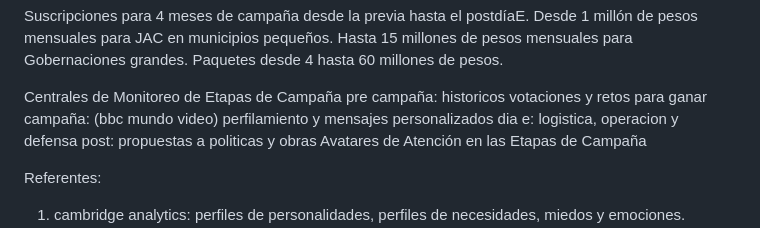
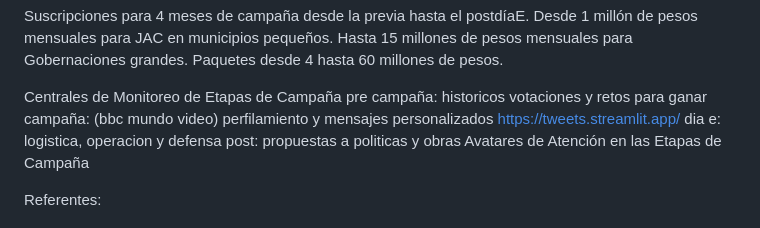
Before and after one commit to wilberj88/novusvote, a Markdown page: README.md, the part around the change. Rendered like a GitHub page.

```diff
--- a/README.md
+++ b/README.md
@@ -12,6 +12,7 @@ Paquetes desde 4 hasta 60 millones de pesos.
 Centrales de Monitoreo de Etapas de Campaña
 pre campaña: historicos votaciones y retos para ganar
 campaña: (bbc mundo video) perfilamiento y mensajes personalizados
+https://tweets.streamlit.app/
 dia e: logistica, operacion y defensa
 post: propuestas a politicas y obras
 Avatares de Atención en las Etapas de Campaña
```
